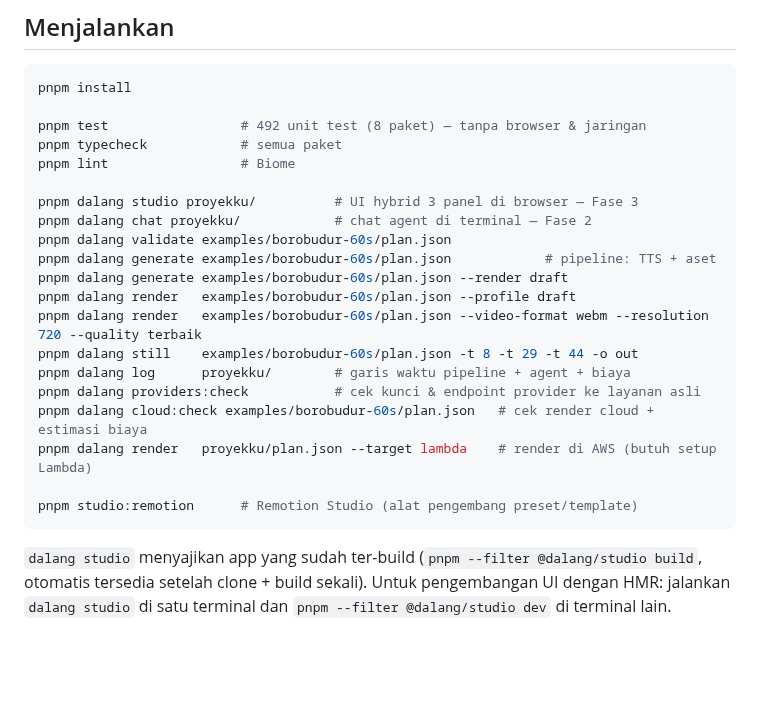
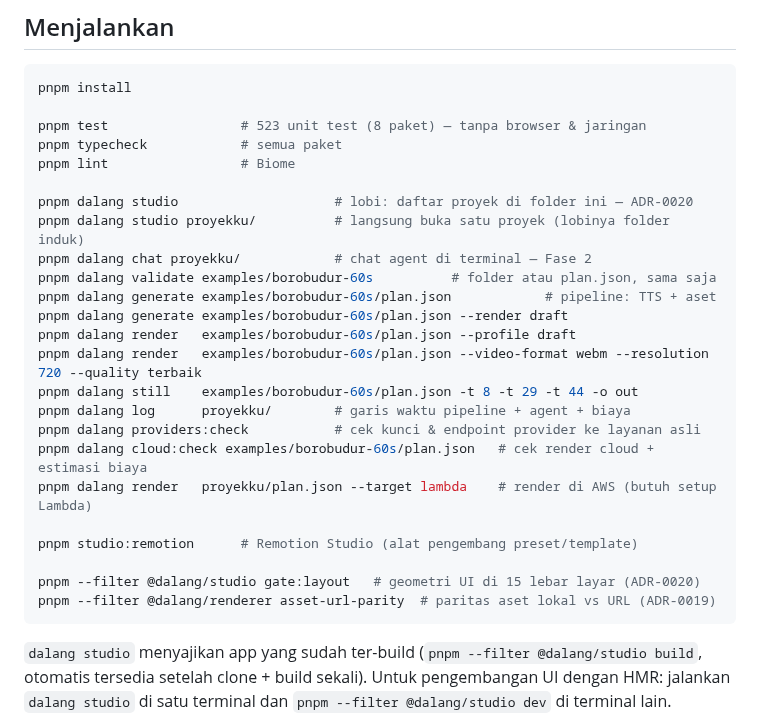
Before and after one commit to TegarTheGreat/DalangAI, a Markdown page: README.md, the part around one of its changes. Drawn GitHub-style; blank space fills up the shorter version.

````diff
--- a/README.md
+++ b/README.md
@@ -288,13 +313,14 @@ Yang sudah berjalan:
 ```bash
 pnpm install
 
-pnpm test                 # 492 unit test (8 paket) — tanpa browser & jaringan
+pnpm test                 # 523 unit test (8 paket) — tanpa browser & jaringan
 pnpm typecheck            # semua paket
 pnpm lint                 # Biome
 
-pnpm dalang studio proyekku/          # UI hybrid 3 panel di browser — Fase 3
+pnpm dalang studio                    # lobi: daftar proyek di folder ini — ADR-0020
+pnpm dalang studio proyekku/          # langsung buka satu proyek (lobinya folder induk)
 pnpm dalang chat proyekku/            # chat agent di terminal — Fase 2
-pnpm dalang validate examples/borobudur-60s/plan.json
+pnpm dalang validate examples/borobudur-60s          # folder atau plan.json, sama saja
 pnpm dalang generate examples/borobudur-60s/plan.json            # pipeline: TTS + aset
 pnpm dalang generate examples/borobudur-60s/plan.json --render draft
 pnpm dalang render   examples/borobudur-60s/plan.json --profile draft
@@ -306,6 +332,9 @@ pnpm dalang cloud:check examples/borobudur-60s/plan.json   # cek render cloud +
 pnpm dalang render   proyekku/plan.json --target lambda    # render di AWS (butuh setup Lambda)
 
 pnpm studio:remotion      # Remotion Studio (alat pengembang preset/template)
+
+pnpm --filter @dalang/studio gate:layout   # geometri UI di 15 lebar layar (ADR-0020)
+pnpm --filter @dalang/renderer asset-url-parity  # paritas aset lokal vs URL (ADR-0019)
 ```
 
 `dalang studio` menyajikan app yang sudah ter-build
````
Also changed, not shown: other parts of README.md (+26 -1 lines), docs/decisions/0020-lobi-workspace.md (added, +175 -0 lines), docs/media/studio-lobi.jpg (added), 1 other file.
